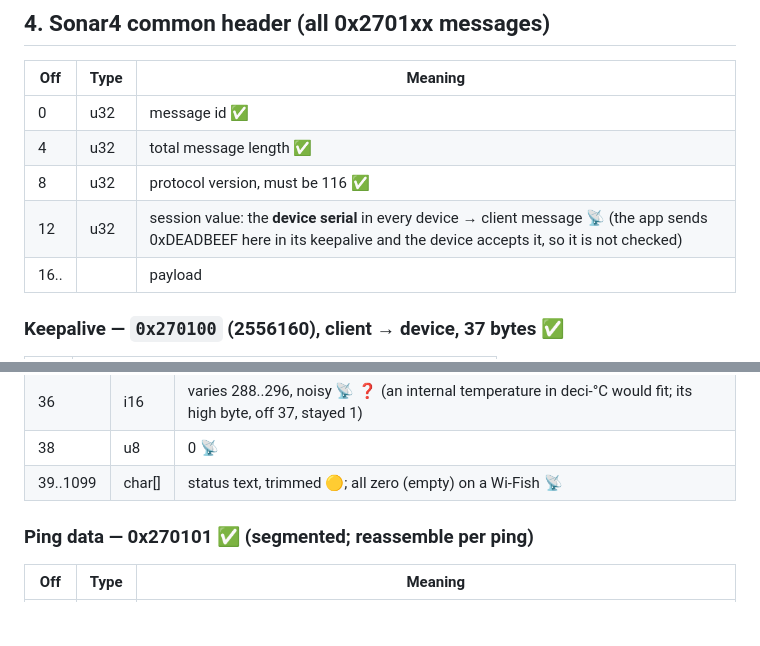
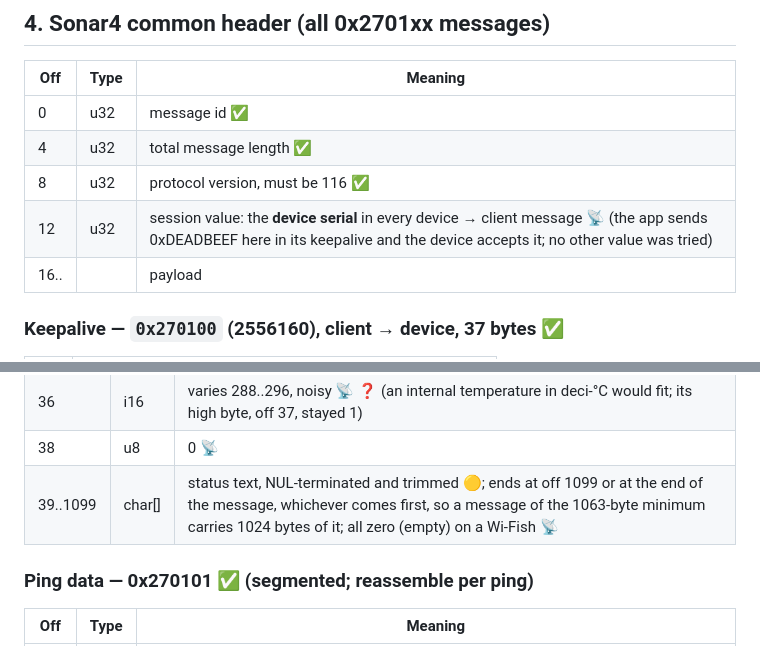
Before and after one commit to KEGustafsson/signalk-wifish, a Markdown page: docs/PROTOCOL.md, 2 parts joined by grey strips. GitHub-like rendering; blank space fills up the shorter version.

Commit message:
Narrow doc claims flagged in review
- Header off 12: say only that the device accepts 0xDEADBEEF in the
  keepalive; no other value was sent, so whether it is checked is unknown.
- System status text: document that it ends at off 1099 or at the end of
  the message, whichever is first (the parser clamps), which reconciles
  the 39..1099 range with the 1063-byte minimum length.
- README roadmap: the Dragonfly-only items are untested, not known to be
  cosmetic.

Co-Authored-By: Claude Opus 5.5 <noreply@anthropic.com>
Claude-Session: https://claude.ai/code/session_01VUR9TDGJTLVyyiSnJEJtMG

```diff
--- a/docs/PROTOCOL.md
+++ b/docs/PROTOCOL.md
@@ -73,7 +73,7 @@ GPS or waypoint store. The announcement repeats about once a second 📡.
 | 0 | u32 | message id ✅ |
 | 4 | u32 | total message length ✅ |
 | 8 | u32 | protocol version, must be 116 ✅ |
-| 12 | u32 | session value: the **device serial** in every device → client message 📡 (the app sends 0xDEADBEEF here in its keepalive and the device accepts it, so it is not checked) |
+| 12 | u32 | session value: the **device serial** in every device → client message 📡 (the app sends 0xDEADBEEF here in its keepalive and the device accepts it; no other value was tried) |
 | 16.. | | payload |
 
 ### Keepalive — `0x270100` (2556160), client → device, 37 bytes ✅
@@ -177,7 +177,7 @@ likely the reading behind the low-voltage error flag (0x27010D).
 | 35 | u8 | 0 📡 |
 | 36 | i16 | varies 288..296, noisy 📡 ❓ (an internal temperature in deci-°C would fit; its high byte, off 37, stayed 1) |
 | 38 | u8 | 0 📡 |
-| 39..1099 | char[] | status text, trimmed 🟡; all zero (empty) on a Wi-Fish 📡 |
+| 39..1099 | char[] | status text, NUL-terminated and trimmed 🟡; ends at off 1099 or at the end of the message, whichever comes first, so a message of the 1063-byte minimum carries 1024 bytes of it; all zero (empty) on a Wi-Fish 📡 |
 
 ### Ping data — 0x270101 ✅ (segmented; reassemble per ping)
 | Off | Type | Meaning |
```
Also changed, not shown: README.md (+1 -1 lines).
